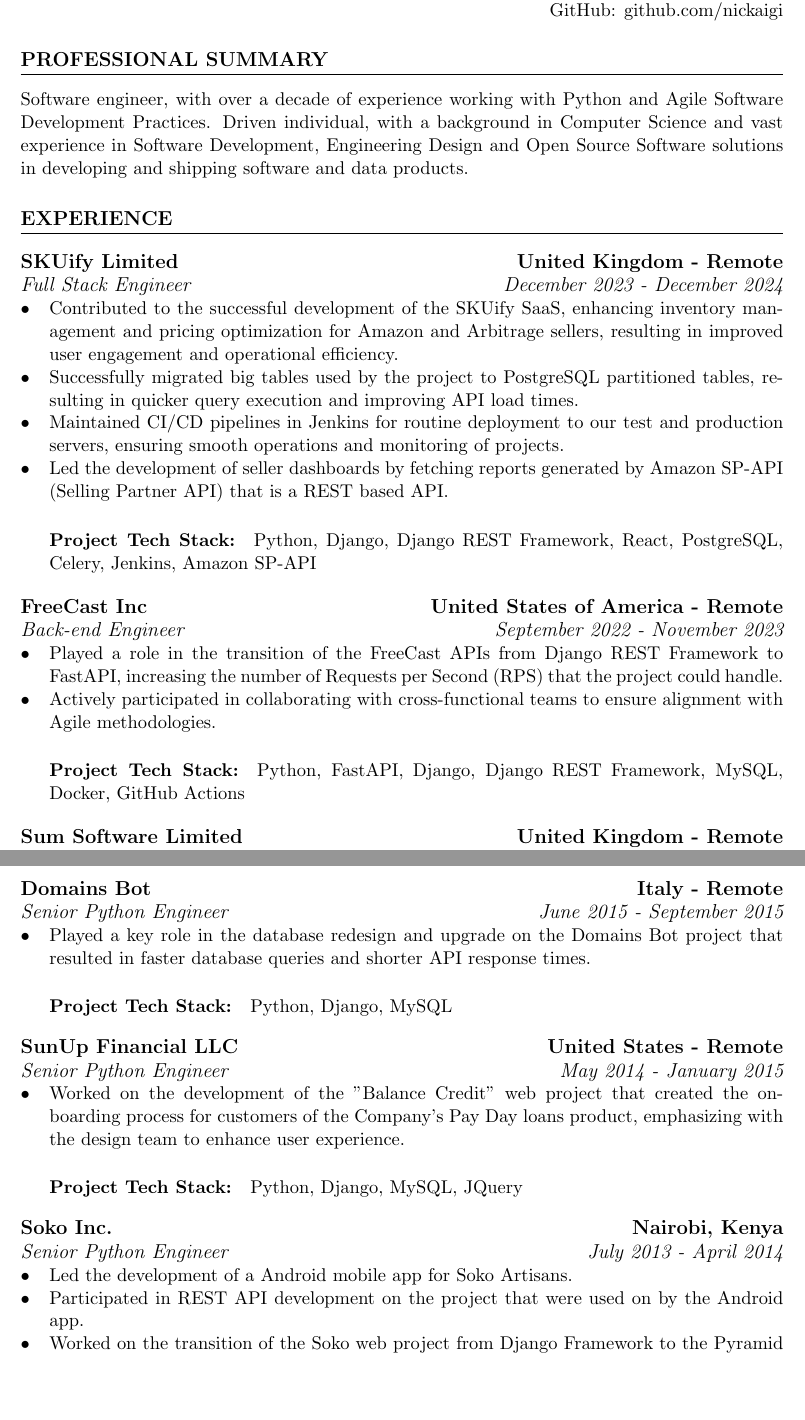
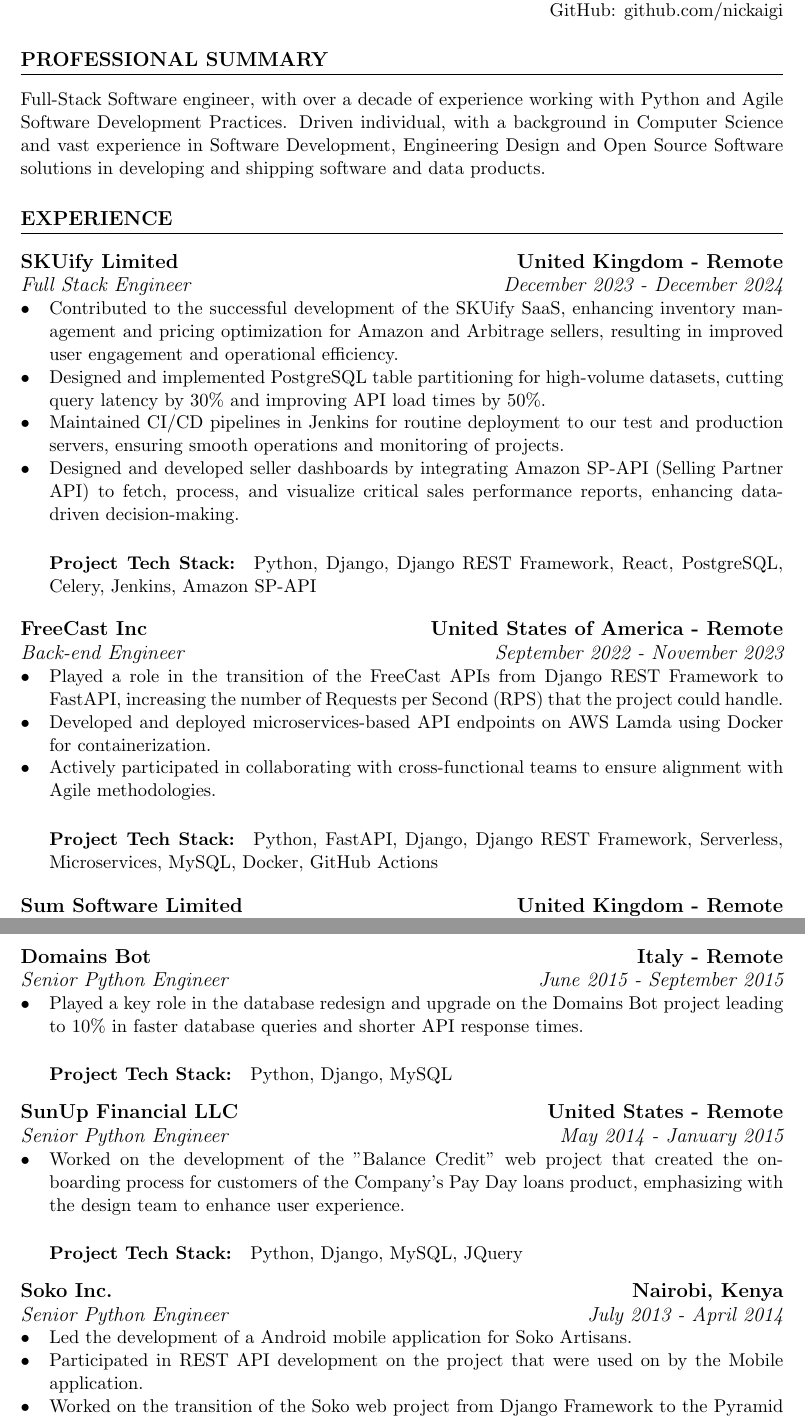
Before and after one commit to nickaigi/resume, a LaTeX document (nickson_kaigi.tex): two parts of pages 1 and 2 of 3, joined at a grey line, cut so that both start at the same text, the shorter picture padded with empty space. Compiled offline with pdfLaTeX.

Commit message:
working on updates

```diff
--- a/nickson_kaigi.tex
+++ b/nickson_kaigi.tex
@@ -33,7 +33,7 @@
 
 \section{Professional Summary}
 %=============================%
-Software engineer, with over a decade of experience working with Python and Agile Software Development Practices. Driven individual, with a background in Computer Science and vast experience in Software Development, Engineering Design and Open Source Software solutions in developing and shipping software and data products.
+Full-Stack Software engineer, with over a decade of experience working with Python and Agile Software Development Practices. Driven individual, with a background in Computer Science and vast experience in Software Development, Engineering Design and Open Source Software solutions in developing and shipping software and data products.
 
 \section{Experience}
 %=================%
@@ -41,9 +41,9 @@
 \subsubsection{Full Stack Engineer \hfill  December 2023 - December 2024}
 \begin{itemize}
     \item Contributed to the successful development of the SKUify SaaS, enhancing inventory management and pricing optimization for Amazon and Arbitrage sellers, resulting in improved user engagement and operational efficiency.
-    \item Successfully migrated big tables used by the project to PostgreSQL partitioned tables, resulting in quicker query execution and improving API load times.
+    \item Designed and implemented PostgreSQL table partitioning for high-volume datasets, cutting query latency by 30\% and improving API load times by 50\%.
     \item Maintained CI/CD pipelines in Jenkins for routine deployment to our test and production servers, ensuring smooth operations and monitoring of projects.
-    \item Led the development of seller dashboards by fetching reports generated by Amazon SP-API (Selling Partner API) that is a REST based API.
+    \item Designed and developed seller dashboards by integrating Amazon SP-API (Selling Partner API) to fetch, process, and visualize critical sales performance reports, enhancing data-driven decision-making.
 
     \paragraph{Project Tech Stack:} Python, Django, Django REST Framework, React, PostgreSQL, Celery, Jenkins, Amazon SP-API
 \end{itemize}
@@ -52,9 +52,10 @@
 \subsubsection{Back-end Engineer \hfill  September 2022 - November 2023}
 \begin{itemize}
     \item Played a role in the transition of the FreeCast APIs from Django REST Framework to FastAPI, increasing the number of Requests per Second (RPS) that the project could handle.
+    \item Developed and deployed microservices-based API endpoints on AWS Lamda using Docker for containerization.
     \item Actively participated in collaborating with cross-functional teams to ensure alignment with Agile methodologies.
 
-    \paragraph{Project Tech Stack:} Python, FastAPI, Django, Django REST Framework, MySQL, Docker, GitHub Actions
+    \paragraph{Project Tech Stack:} Python, FastAPI, Django, Django REST Framework, Serverless, Microservices, MySQL, Docker, GitHub Actions
 \end{itemize}
 
 \subsection{Sum Software Limited \hfill United Kingdom - Remote}
@@ -89,7 +90,7 @@
 \subsection{Domains Bot \hfill Italy - Remote}
 \subsubsection{Senior Python Engineer \hfill  June 2015 - September 2015}
 \begin{itemize}
-    \item Played a key role in the database redesign and upgrade on the Domains Bot project that resulted in faster database queries and shorter API response times.
+    \item Played a key role in the database redesign and upgrade on the Domains Bot project leading to 10\% in faster database queries and shorter API response times.
 
     \paragraph{Project Tech Stack:} Python, Django, MySQL
 \end{itemize}
@@ -105,8 +106,8 @@
 \subsection{Soko Inc. \hfill Nairobi, Kenya}
 \subsubsection{Senior Python Engineer \hfill  July 2013 - April 2014}
 \begin{itemize}
-    \item Led the development of a Android mobile app for Soko Artisans.
-    \item Participated in REST API development on the project that were used on by the Android app.
+    \item Led the development of a Android mobile application for Soko Artisans.
+    \item Participated in REST API development on the project that were used on by the Mobile application.
     \item Worked on the transition of the Soko web project from Django Framework to the Pyramid Web Framework.
 
     \paragraph{Project Tech Stack:} Python, Django, Django REST Framework, Pyramid Framework, MySQL, Android.
```
Also changed, not shown: nickson_kaigi.pdf.
